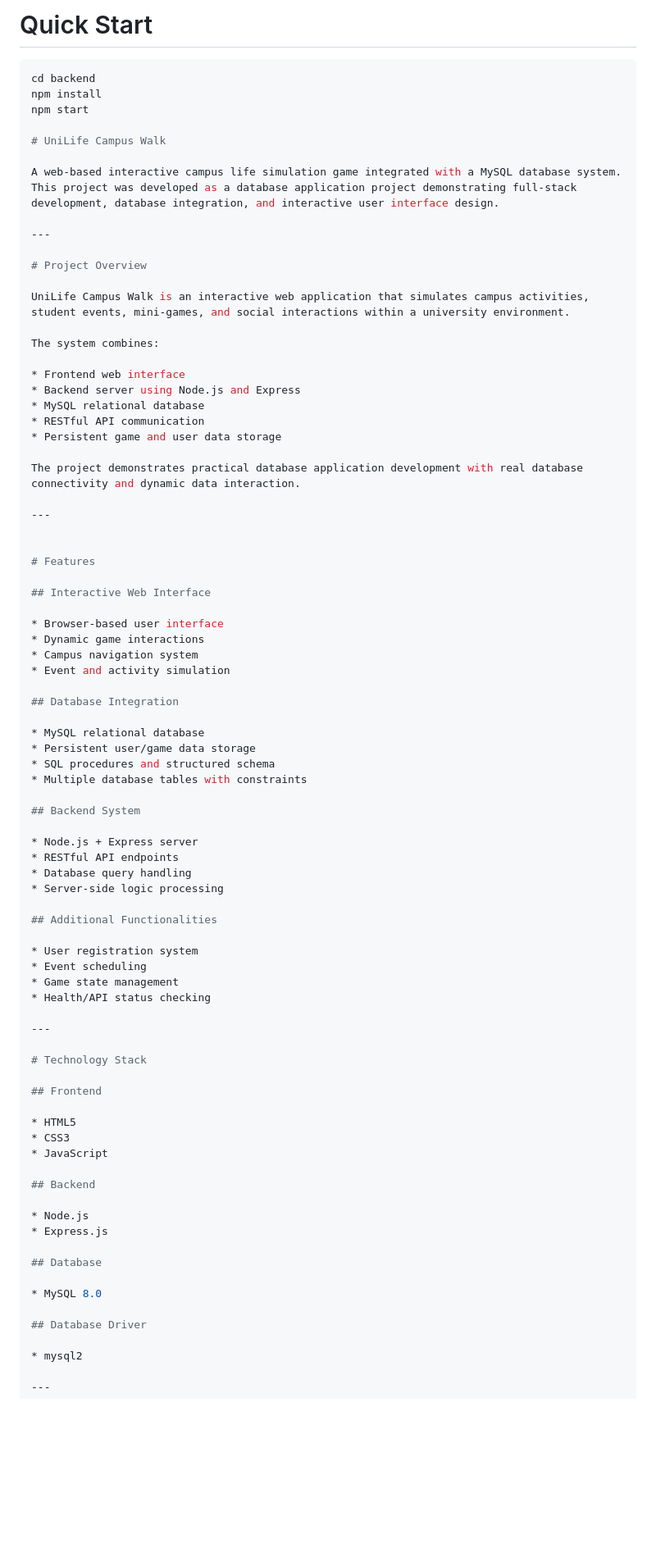
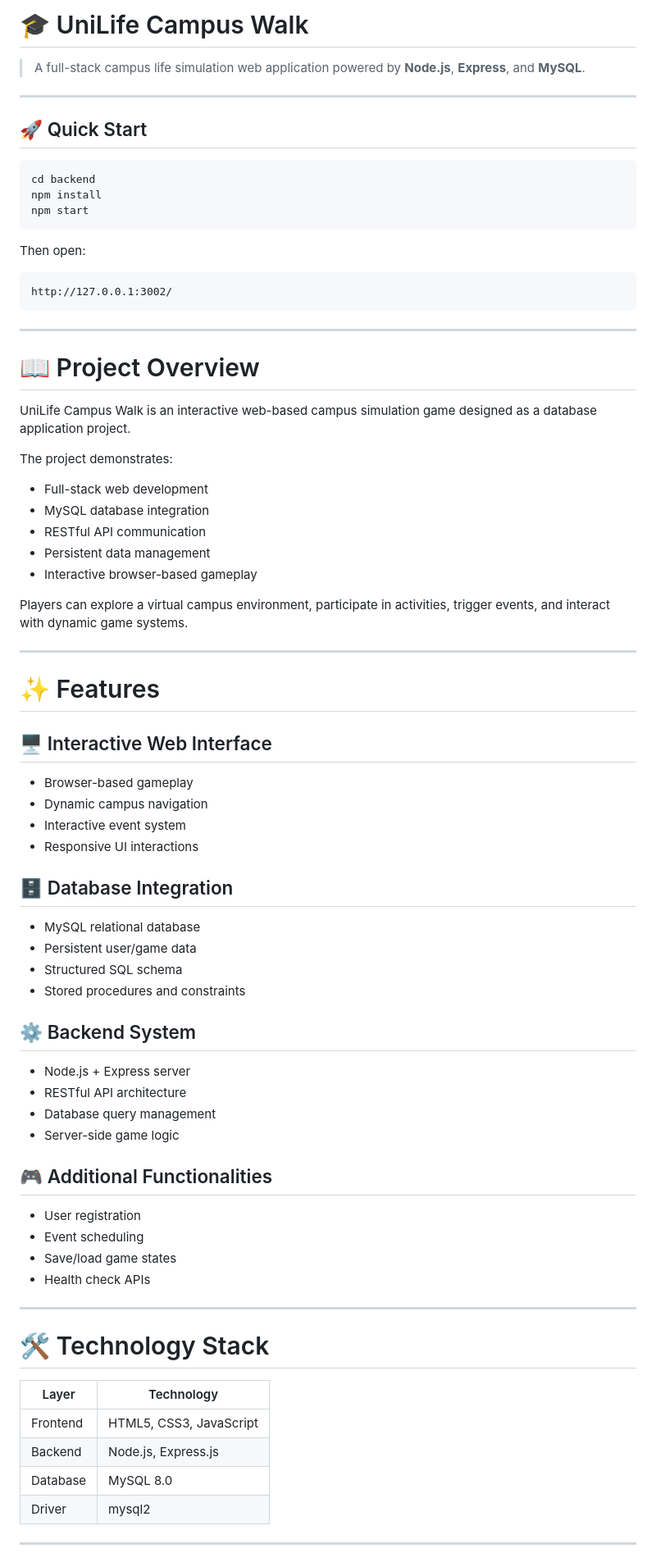
Before and after one commit to Donglianyu/UniLife-Campus-Walk, a Markdown page: README.md, the part around one of its changes. Shown at 82% size. Rendered like a GitHub page; blank space fills up the shorter version.

Commit message:
Improve README design

````diff
--- a/README.md
+++ b/README.md
@@ -1,86 +1,81 @@
-# Quick Start
+# 🎓 UniLife Campus Walk
+
+> A full-stack campus life simulation web application powered by **Node.js**, **Express**, and **MySQL**.
+
+---
+
+## 🚀 Quick Start
 
 ```bash
 cd backend
 npm install
 npm start
+```
 
-# UniLife Campus Walk
+Then open:
 
-A web-based interactive campus life simulation game integrated with a MySQL database system.
-This project was developed as a database application project demonstrating full-stack development, database integration, and interactive user interface design.
+```text
+http://127.0.0.1:3002/
+```
 
 ---
 
-# Project Overview
+# 📖 Project Overview
 
-UniLife Campus Walk is an interactive web application that simulates campus activities, student events, mini-games, and social interactions within a university environment.
+UniLife Campus Walk is an interactive web-based campus simulation game designed as a database application project.
 
-The system combines:
+The project demonstrates:
 
-* Frontend web interface
-* Backend server using Node.js and Express
-* MySQL relational database
+* Full-stack web development
+* MySQL database integration
 * RESTful API communication
-* Persistent game and user data storage
+* Persistent data management
+* Interactive browser-based gameplay
 
-The project demonstrates practical database application development with real database connectivity and dynamic data interaction.
+Players can explore a virtual campus environment, participate in activities, trigger events, and interact with dynamic game systems.
 
 ---
 
+# ✨ Features
 
-# Features
+## 🖥 Interactive Web Interface
 
-## Interactive Web Interface
+* Browser-based gameplay
+* Dynamic campus navigation
+* Interactive event system
+* Responsive UI interactions
 
-* Browser-based user interface
-* Dynamic game interactions
-* Campus navigation system
-* Event and activity simulation
-
-## Database Integration
+## 🗄 Database Integration
 
 * MySQL relational database
-* Persistent user/game data storage
-* SQL procedures and structured schema
-* Multiple database tables with constraints
+* Persistent user/game data
+* Structured SQL schema
+* Stored procedures and constraints
 
-## Backend System
+## ⚙ Backend System
 
 * Node.js + Express server
-* RESTful API endpoints
-* Database query handling
-* Server-side logic processing
+* RESTful API architecture
+* Database query management
+* Server-side game logic
 
-## Additional Functionalities
+## 🎮 Additional Functionalities
 
-* User registration system
+* User registration
 * Event scheduling
-* Game state management
-* Health/API status checking
+* Save/load game states
+* Health check APIs
 
 ---
 
-# Technology Stack
+# 🛠 Technology Stack
 
-## Frontend
-
-* HTML5
-* CSS3
-* JavaScript
-
-## Backend
-
-* Node.js
-* Express.js
-
-## Database
-
-* MySQL 8.0
-
-## Database Driver
-
-* mysql2
+| Layer    | Technology              |
+| -------- | ----------------------- |
+| Frontend | HTML5, CSS3, JavaScript |
+| Backend  | Node.js, Express.js     |
+| Database | MySQL 8.0               |
+| Driver   | mysql2                  |
 
 ---
 
````
Also changed, not shown: other parts of README.md (+34 -40 lines).
